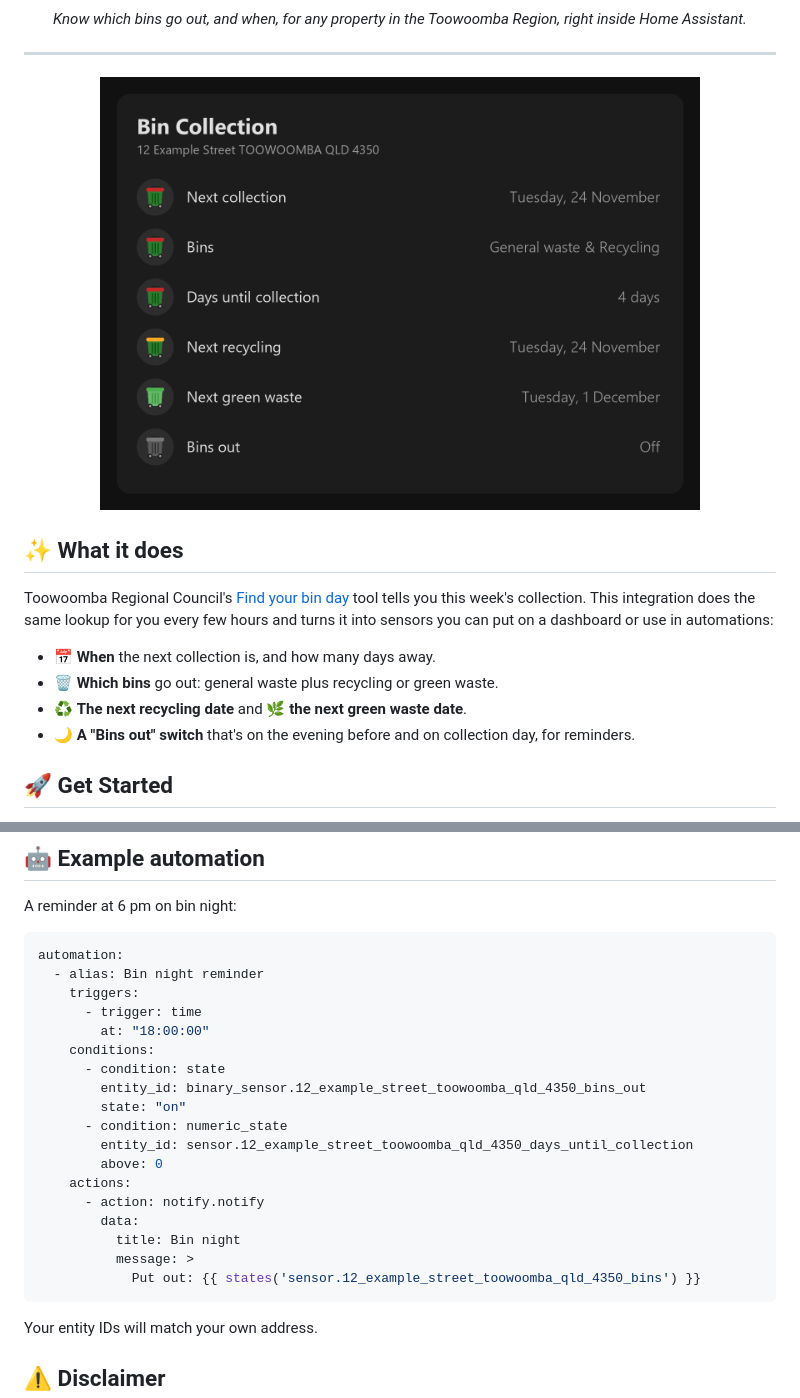
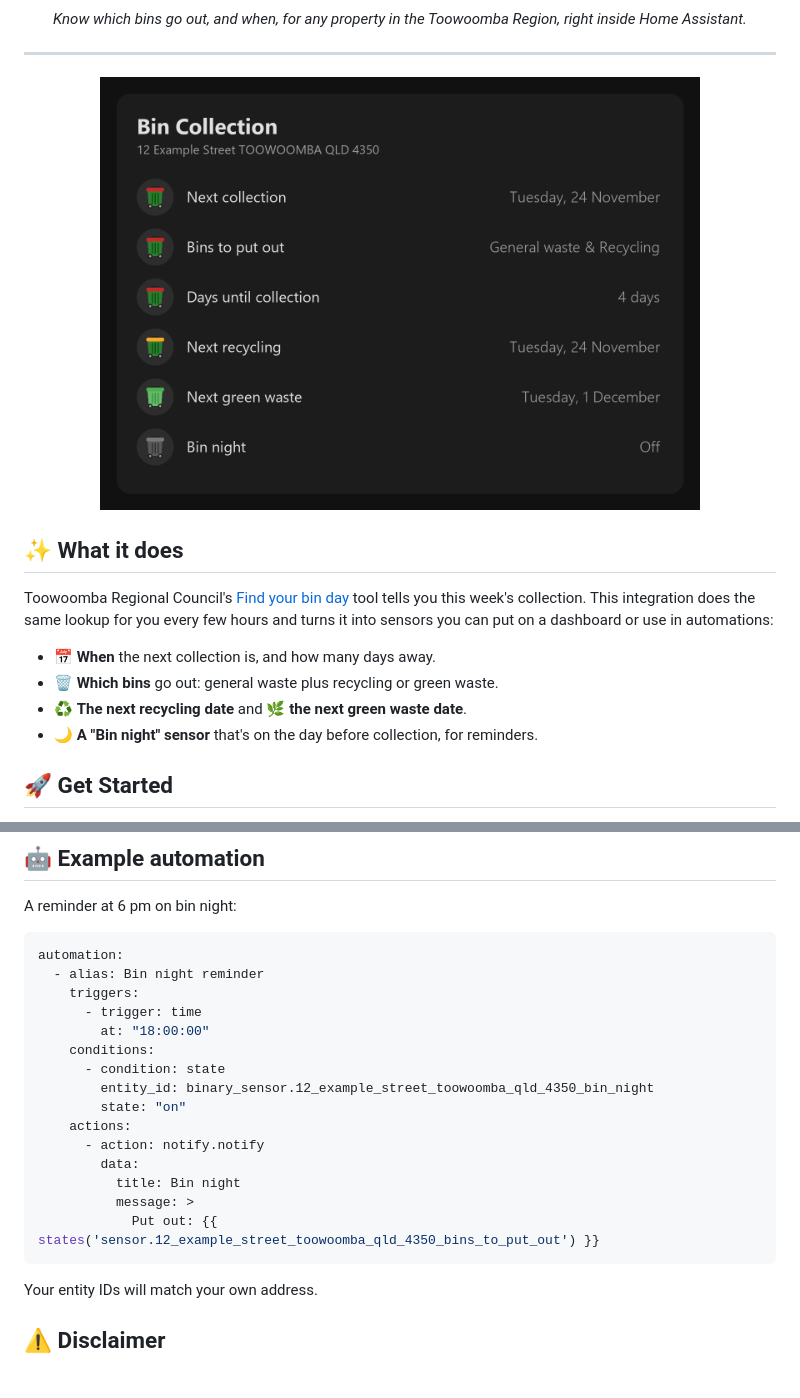
Before and after one commit to 4Sayken/bin-collection-toowoomba-qld, a Markdown page: README.md, 2 parts joined by grey strips. Drawn GitHub-style; pictures changed too: images/demo.png; blank space fills up the shorter version.

Commit message:
Rename Bins to 'Bins to put out' and Bins out to 'Bin night' (day before collection only)

````diff
--- a/README.md
+++ b/README.md
@@ -33,7 +33,7 @@ automations:
 - 📅 **When** the next collection is, and how many days away.
 - 🗑️ **Which bins** go out: general waste plus recycling or green waste.
 - ♻️ **The next recycling date** and 🌿 **the next green waste date**.
-- 🌙 **A "Bins out" switch** that's on the evening before and on collection day, for reminders.
+- 🌙 **A "Bin night" sensor** that's on the day before collection, for reminders.
 
 ## 🚀 Get Started
 
@@ -124,17 +124,14 @@ automation:
         at: "18:00:00"
     conditions:
       - condition: state
-        entity_id: binary_sensor.12_example_street_toowoomba_qld_4350_bins_out
+        entity_id: binary_sensor.12_example_street_toowoomba_qld_4350_bin_night
         state: "on"
-      - condition: numeric_state
-        entity_id: sensor.12_example_street_toowoomba_qld_4350_days_until_collection
-        above: 0
     actions:
       - action: notify.notify
         data:
           title: Bin night
           message: >
-            Put out: {{ states('sensor.12_example_street_toowoomba_qld_4350_bins') }}
+            Put out: {{ states('sensor.12_example_street_toowoomba_qld_4350_bins_to_put_out') }}
 ```
 
 Your entity IDs will match your own address.
````
Also changed, not shown: other parts of README.md (+2 -2 lines), 6 other files.
